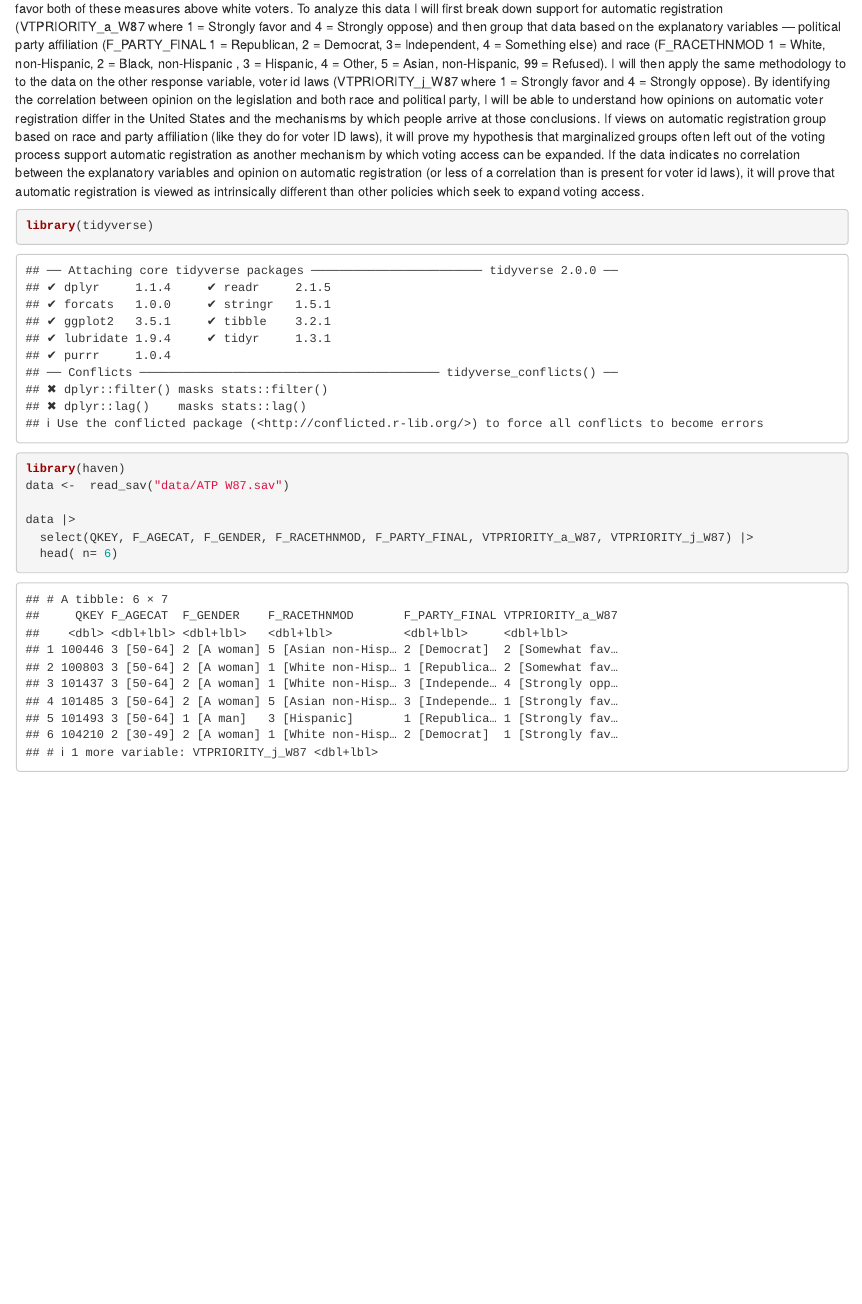
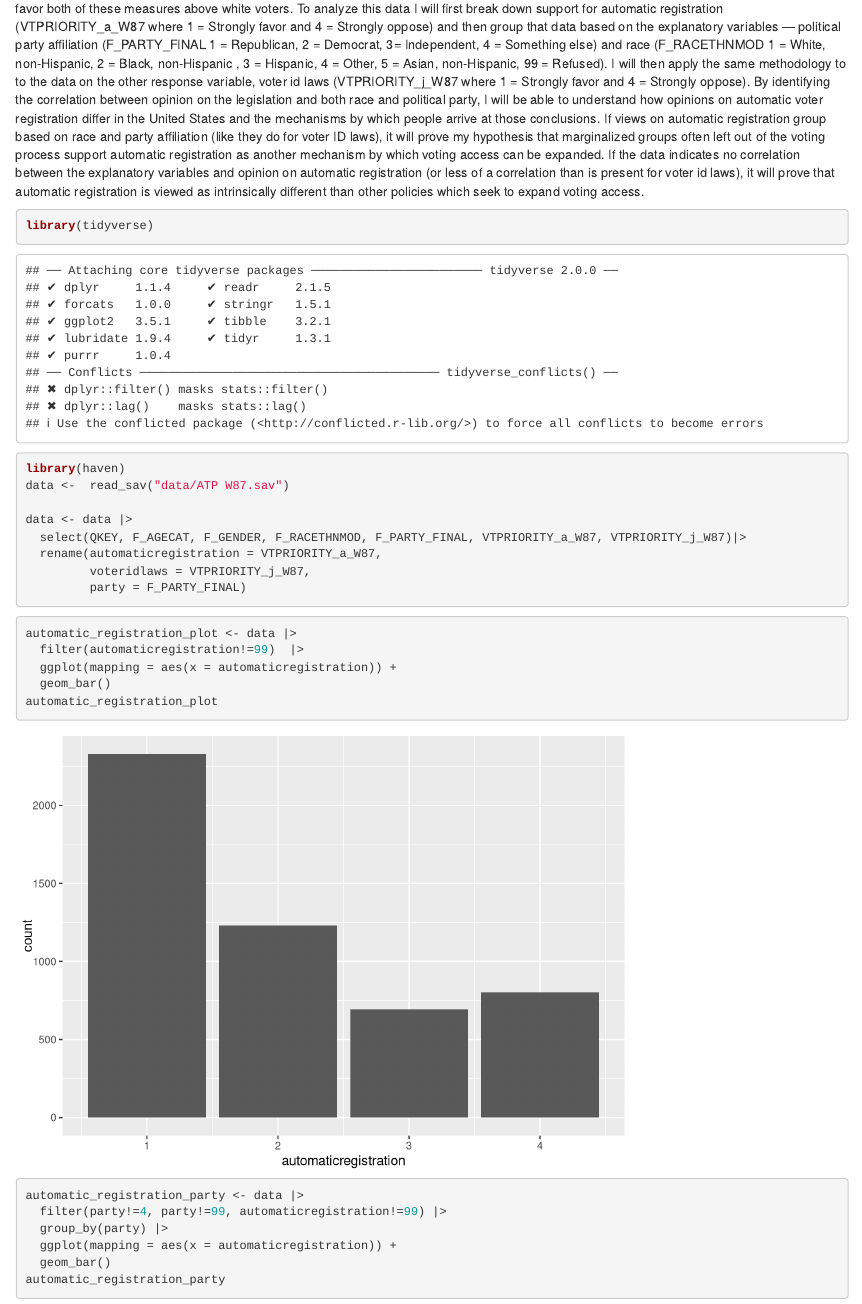
Before and after one commit to menemshasolomon/gov50-final-project, an R Markdown document (index.Rmd): the page in a window 1100 px wide, from 280 px down. Rendered offline with R 4.5, knitr and Pandoc, with nearby package versions; drawn as R Markdown's standard HTML page in place of the format the file asks for.

Commit message:
plotting

````diff
--- a/index.Rmd
+++ b/index.Rmd
@@ -18,8 +18,27 @@ library(tidyverse)
 library(haven)
 data <-  read_sav("data/ATP W87.sav")
 
-data |>
-  select(QKEY, F_AGECAT, F_GENDER, F_RACETHNMOD, F_PARTY_FINAL, VTPRIORITY_a_W87, VTPRIORITY_j_W87) |>
-  head( n= 6)
+data <- data |>
+  select(QKEY, F_AGECAT, F_GENDER, F_RACETHNMOD, F_PARTY_FINAL, VTPRIORITY_a_W87, VTPRIORITY_j_W87)|>
+  rename(automaticregistration = VTPRIORITY_a_W87,
+         voteridlaws = VTPRIORITY_j_W87,
+         party = F_PARTY_FINAL)
+
 
 ```
+
+```{r}
+automatic_registration_plot <- data |>
+  filter(automaticregistration!=99)  |>
+  ggplot(mapping = aes(x = automaticregistration)) +
+  geom_bar()
+automatic_registration_plot
+```
+
+```{r}
+automatic_registration_party <- data |>
+  filter(party!=4, party!=99, automaticregistration!=99) |>
+  group_by(party) |>
+  ggplot(mapping = aes(x = automaticregistration)) +
+  geom_bar()
+automatic_registration_party
````
Also changed, not shown: 1 other file.
